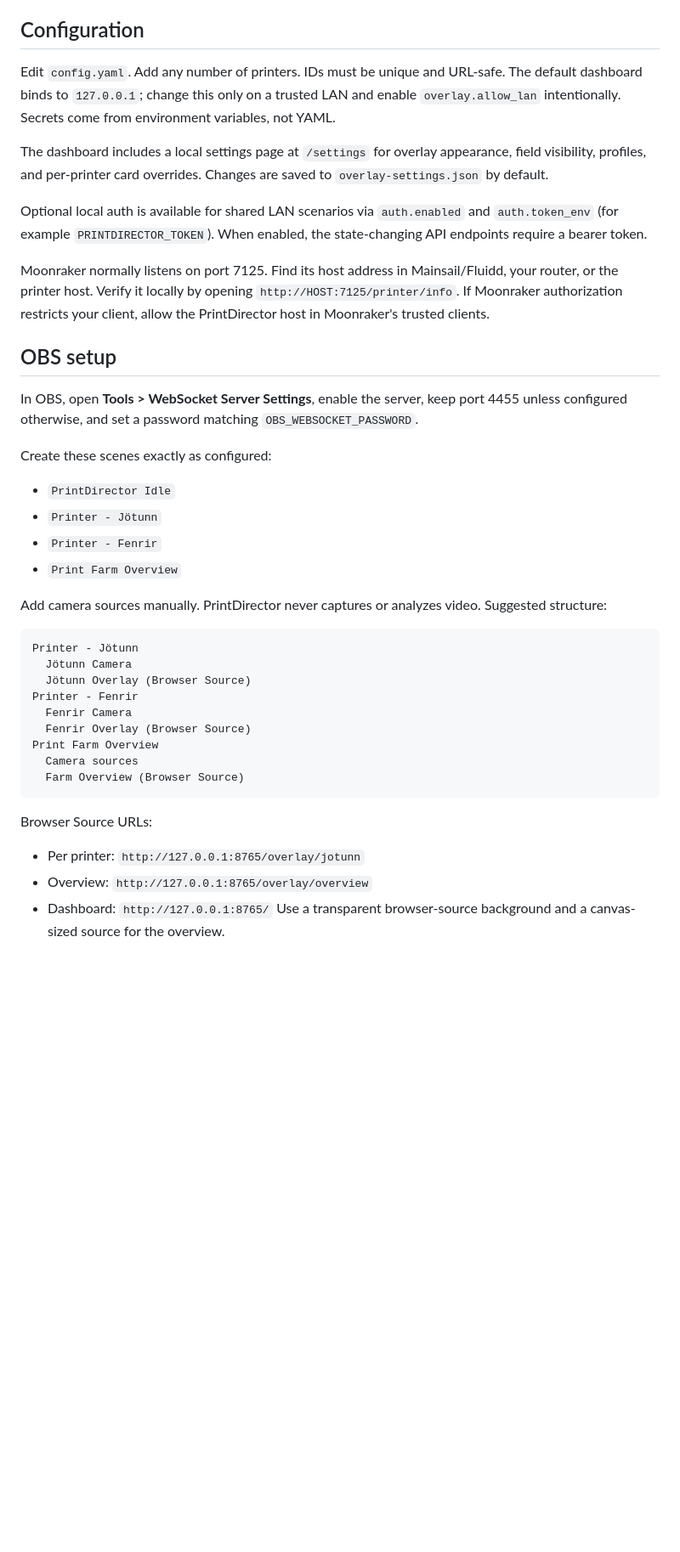
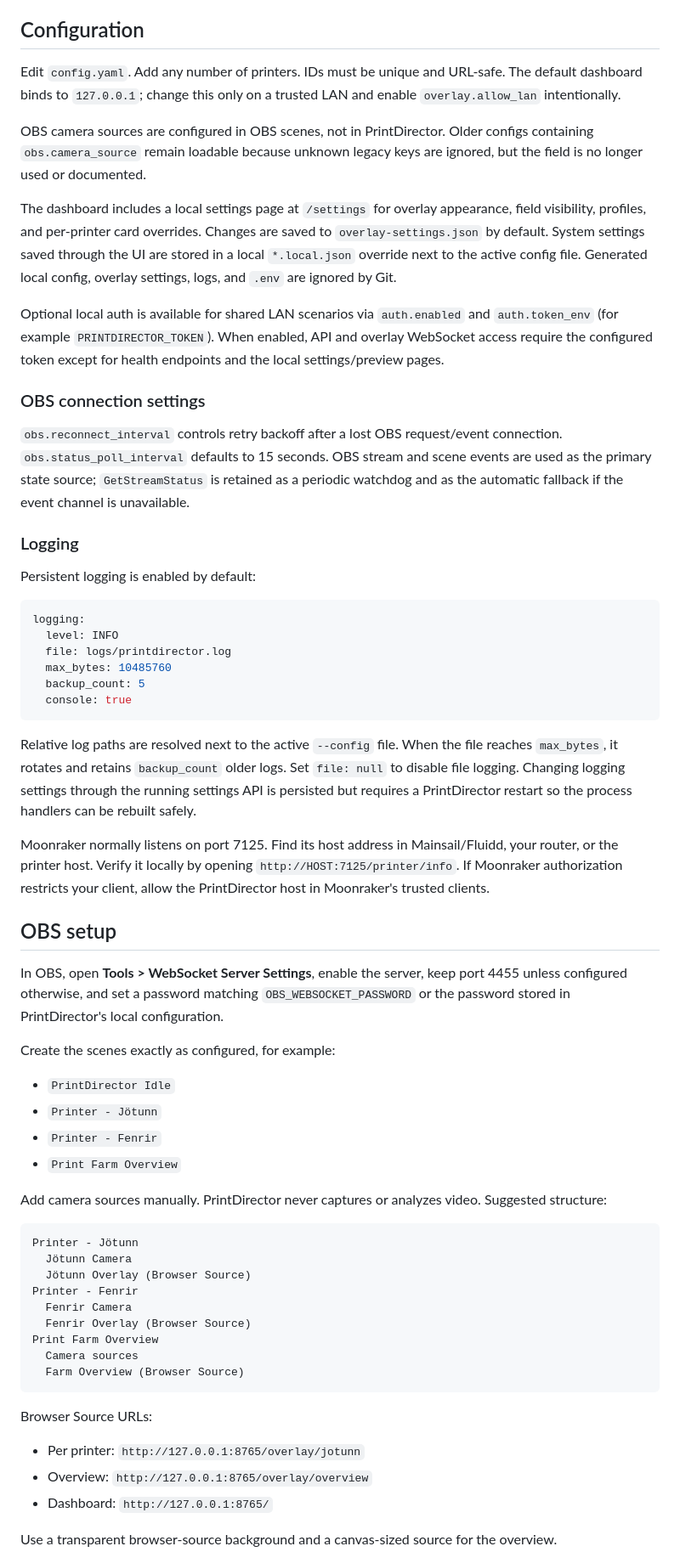
Before and after one commit to theLiRk/PrintDirectorV1, a Markdown page: README.md, the part around one of its changes. Shown at 85% size. Drawn GitHub-style; blank space fills up the shorter version.

````diff
--- a/README.md
+++ b/README.md
@@ -57,24 +58,44 @@ python -m printdirector.main
 Every new PowerShell session must run `.\.venv\Scripts\Activate.ps1` after entering the project directory.
 
 ## Configuration
-Edit `config.yaml`. Add any number of printers. IDs must be unique and URL-safe. The default dashboard binds to `127.0.0.1`; change this only on a trusted LAN and enable `overlay.allow_lan` intentionally. Secrets come from environment variables, not YAML.
+Edit `config.yaml`. Add any number of printers. IDs must be unique and URL-safe. The default dashboard binds to `127.0.0.1`; change this only on a trusted LAN and enable `overlay.allow_lan` intentionally.
 
-The dashboard includes a local settings page at `/settings` for overlay appearance, field visibility, profiles, and per-printer card overrides. Changes are saved to `overlay-settings.json` by default.
+OBS camera sources are configured in OBS scenes, not in PrintDirector. Older configs containing `obs.camera_source` remain loadable because unknown legacy keys are ignored, but the field is no longer used or documented.
 
-Optional local auth is available for shared LAN scenarios via `auth.enabled` and `auth.token_env` (for example `PRINTDIRECTOR_TOKEN`). When enabled, the state-changing API endpoints require a bearer token.
+The dashboard includes a local settings page at `/settings` for overlay appearance, field visibility, profiles, and per-printer card overrides. Changes are saved to `overlay-settings.json` by default. System settings saved through the UI are stored in a local `*.local.json` override next to the active config file. Generated local config, overlay settings, logs, and `.env` are ignored by Git.
+
+Optional local auth is available for shared LAN scenarios via `auth.enabled` and `auth.token_env` (for example `PRINTDIRECTOR_TOKEN`). When enabled, API and overlay WebSocket access require the configured token except for health endpoints and the local settings/preview pages.
+
+### OBS connection settings
+`obs.reconnect_interval` controls retry backoff after a lost OBS request/event connection. `obs.status_poll_interval` defaults to 15 seconds. OBS stream and scene events are used as the primary state source; `GetStreamStatus` is retained as a periodic watchdog and as the automatic fallback if the event channel is unavailable.
+
+### Logging
+Persistent logging is enabled by default:
+
+```yaml
+logging:
+  level: INFO
+  file: logs/printdirector.log
+  max_bytes: 10485760
+  backup_count: 5
+  console: true
+```
+
+Relative log paths are resolved next to the active `--config` file. When the file reaches `max_bytes`, it rotates and retains `backup_count` older logs. Set `file: null` to disable file logging. Changing logging settings through the running settings API is persisted but requires a PrintDirector restart so the process handlers can be rebuilt safely.
 
 Moonraker normally listens on port 7125. Find its host address in Mainsail/Fluidd, your router, or the printer host. Verify it locally by opening `http://HOST:7125/printer/info`. If Moonraker authorization restricts your client, allow the PrintDirector host in Moonraker's trusted clients.
 
 ## OBS setup
-In OBS, open **Tools > WebSocket Server Settings**, enable the server, keep port 4455 unless configured otherwise, and set a password matching `OBS_WEBSOCKET_PASSWORD`.
+In OBS, open **Tools > WebSocket Server Settings**, enable the server, keep port 4455 unless configured otherwise, and set a password matching `OBS_WEBSOCKET_PASSWORD` or the password stored in PrintDirector's local configuration.
 
-Create these scenes exactly as configured:
+Create the scenes exactly as configured, for example:
 - `PrintDirector Idle`
 - `Printer - Jötunn`
 - `Printer - Fenrir`
 - `Print Farm Overview`
 
 Add camera sources manually. PrintDirector never captures or analyzes video. Suggested structure:
+
 ```text
 Printer - Jötunn
   Jötunn Camera
@@ -86,8 +107,10 @@ Print Farm Overview
   Camera sources
   Farm Overview (Browser Source)
 ```
+
 Browser Source URLs:
 - Per printer: `http://127.0.0.1:8765/overlay/jotunn`
 - Overview: `http://127.0.0.1:8765/overlay/overview`
 - Dashboard: `http://127.0.0.1:8765/`
+
 Use a transparent browser-source background and a canvas-sized source for the overview.
````
Also changed, not shown: other parts of README.md (+41 -18 lines).
